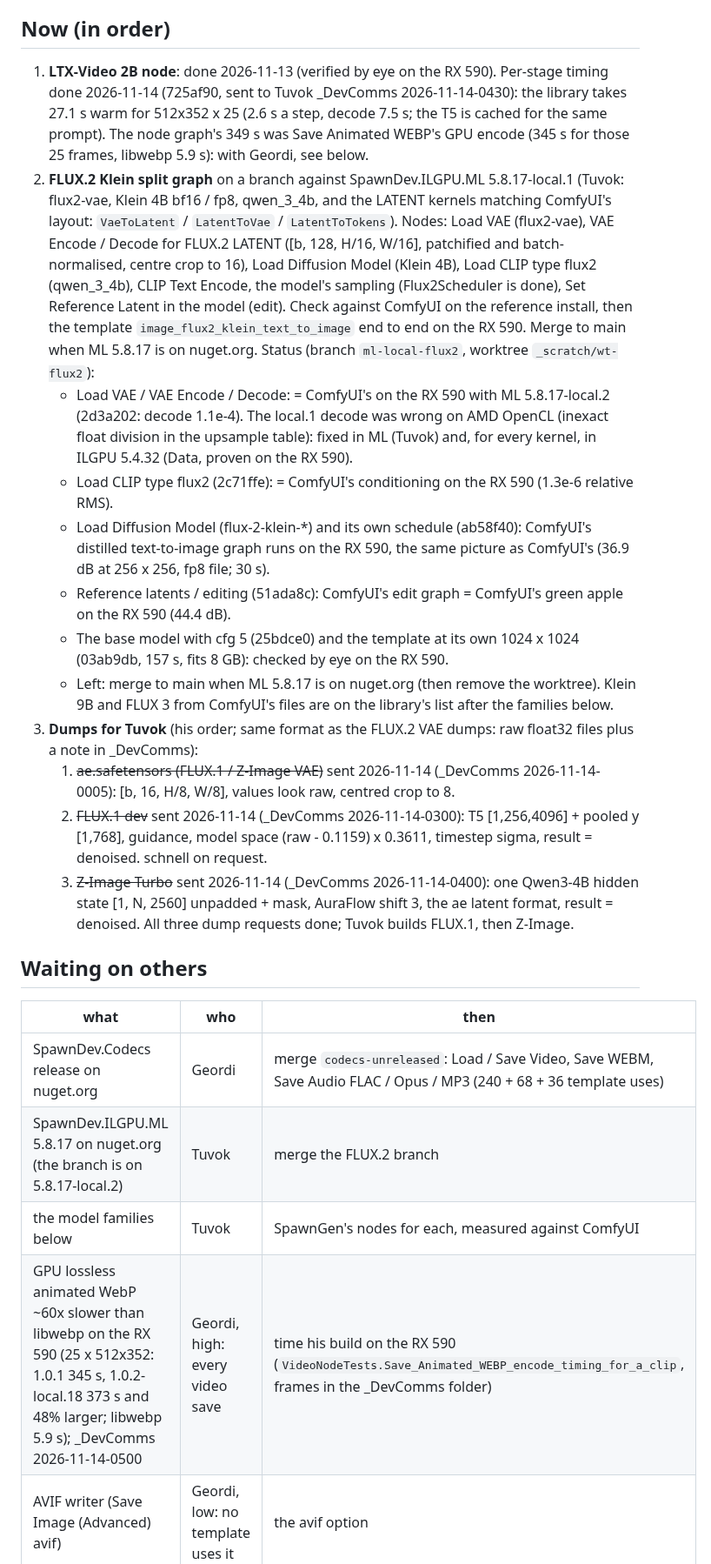
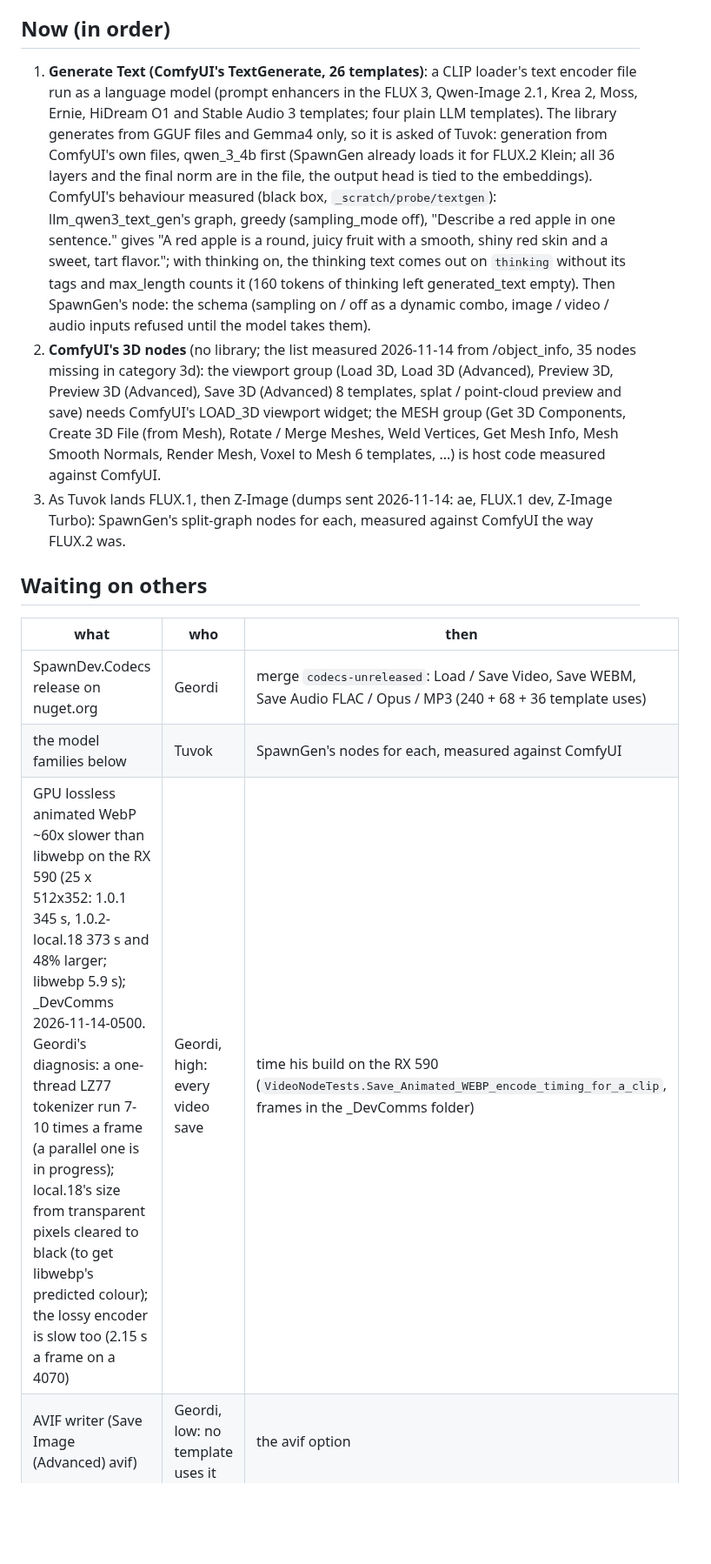
Before and after one commit to LostBeard/SpawnGen, a Markdown page: docs/PLANS.md, the part around one of its changes. Shown at 87% size. GitHub-like rendering; blank space fills up the shorter version.

Commit message:
FLUX.2 Klein on main with SpawnDev.ILGPU.ML 5.8.17; PLANS: Generate Text next, then ComfyUI's 3D nodes
The FLUX.2 branch is merged (fast-forward) now that ML 5.8.17 is on
nuget.org: on the RX 590 it matches ComfyUI as on local.2 (VAE 1.1e-4,
conditioning 1.3e-6, text to image 36.9 dB, edit 44.4 dB); CPU suites
3141 passed. PLANS.md: Generate Text (26 templates) asked of the library
with ComfyUI's measured greedy output; the measured list of ComfyUI's
3D nodes SpawnGen lacks.

Co-Authored-By: Claude Opus 5.5 <noreply@anthropic.com>
Claude-Session: https://claude.ai/code/session_01ULMSNoFJs4qtRSKswqHjKB

```diff
--- a/docs/PLANS.md
+++ b/docs/PLANS.md
@@ -9,39 +9,28 @@ browser, with no Python. SpawnGen also works out the SpawnDev libraries on a rea
 
 ## Now (in order)
 
-1. **LTX-Video 2B node**: done 2026-11-13 (verified by eye on the RX 590). Per-stage timing done 2026-11-14 (725af90, sent to Tuvok
-   _DevComms 2026-11-14-0430): the library takes 27.1 s warm for 512x352 x 25 (2.6 s a step, decode 7.5 s; the T5 is cached for the same
-   prompt). The node graph's 349 s was Save Animated WEBP's GPU encode (345 s for those 25 frames, libwebp 5.9 s): with Geordi, see below.
-2. **FLUX.2 Klein split graph** on a branch against SpawnDev.ILGPU.ML 5.8.17-local.1 (Tuvok: flux2-vae, Klein 4B bf16 / fp8, qwen_3_4b, and
-   the LATENT kernels matching ComfyUI's layout: `VaeToLatent` / `LatentToVae` / `LatentToTokens`). Nodes: Load VAE (flux2-vae), VAE Encode /
-   Decode for FLUX.2 LATENT ([b, 128, H/16, W/16], patchified and batch-normalised, centre crop to 16), Load Diffusion Model (Klein 4B), Load CLIP
-   type flux2 (qwen_3_4b), CLIP Text Encode, the model's sampling (Flux2Scheduler is done), Set Reference Latent in the model (edit).
-   Check against ComfyUI on the reference install, then the template `image_flux2_klein_text_to_image` end to end on the RX 590.
-   Merge to main when ML 5.8.17 is on nuget.org.
-   Status (branch `ml-local-flux2`, worktree `_scratch/wt-flux2`):
-   - Load VAE / VAE Encode / Decode: = ComfyUI's on the RX 590 with ML 5.8.17-local.2 (2d3a202: decode 1.1e-4). The local.1 decode was wrong on
-     AMD OpenCL (inexact float division in the upsample table): fixed in ML (Tuvok) and, for every kernel, in ILGPU 5.4.32 (Data, proven on the RX 590).
-   - Load CLIP type flux2 (2c71ffe): = ComfyUI's conditioning on the RX 590 (1.3e-6 relative RMS).
-   - Load Diffusion Model (flux-2-klein-*) and its own schedule (ab58f40): ComfyUI's distilled text-to-image graph runs on the RX 590, the same
-     picture as ComfyUI's (36.9 dB at 256 x 256, fp8 file; 30 s).
-   - Reference latents / editing (51ada8c): ComfyUI's edit graph = ComfyUI's green apple on the RX 590 (44.4 dB).
-   - The base model with cfg 5 (25bdce0) and the template at its own 1024 x 1024 (03ab9db, 157 s, fits 8 GB): checked by eye on the RX 590.
-   - Left: merge to main when ML 5.8.17 is on nuget.org (then remove the worktree). Klein 9B and FLUX 3 from ComfyUI's files are on the
-     library's list after the families below.
-3. **Dumps for Tuvok** (his order; same format as the FLUX.2 VAE dumps: raw float32 files plus a note in _DevComms):
-   1. ~~ae.safetensors (FLUX.1 / Z-Image VAE)~~ sent 2026-11-14 (_DevComms 2026-11-14-0005): [b, 16, H/8, W/8], values look raw, centred crop to 8.
-   2. ~~FLUX.1 dev~~ sent 2026-11-14 (_DevComms 2026-11-14-0300): T5 [1,256,4096] + pooled y [1,768], guidance, model space (raw - 0.1159) x 0.3611, timestep sigma, result = denoised. schnell on request.
-   3. ~~Z-Image Turbo~~ sent 2026-11-14 (_DevComms 2026-11-14-0400): one Qwen3-4B hidden state [1, N, 2560] unpadded + mask, AuraFlow shift 3,
-      the ae latent format, result = denoised. All three dump requests done; Tuvok builds FLUX.1, then Z-Image.
+1. **Generate Text (ComfyUI's TextGenerate, 26 templates)**: a CLIP loader's text encoder file run as a language model (prompt
+   enhancers in the FLUX 3, Qwen-Image 2.1, Krea 2, Moss, Ernie, HiDream O1 and Stable Audio 3 templates; four plain LLM templates). The library
+   generates from GGUF files and Gemma4 only, so it is asked of Tuvok: generation from ComfyUI's own files, qwen_3_4b first (SpawnGen already
+   loads it for FLUX.2 Klein; all 36 layers and the final norm are in the file, the output head is tied to the embeddings). ComfyUI's behaviour
+   measured (black box, `_scratch/probe/textgen`): llm_qwen3_text_gen's graph, greedy (sampling_mode off), "Describe a red apple in one
+   sentence." gives "A red apple is a round, juicy fruit with a smooth, shiny red skin and a sweet, tart flavor."; with thinking on, the
+   thinking text comes out on `thinking` without its tags and max_length counts it (160 tokens of thinking left generated_text empty).
+   Then SpawnGen's node: the schema (sampling on / off as a dynamic combo, image / video / audio inputs refused until the model takes them).
+2. **ComfyUI's 3D nodes** (no library; the list measured 2026-11-14 from /object_info, 35 nodes missing in category 3d): the viewport
+   group (Load 3D, Load 3D (Advanced), Preview 3D, Preview 3D (Advanced), Save 3D (Advanced) 8 templates, splat / point-cloud preview and save)
+   needs ComfyUI's LOAD_3D viewport widget; the MESH group (Get 3D Components, Create 3D File (from Mesh), Rotate / Merge Meshes, Weld
+   Vertices, Get Mesh Info, Mesh Smooth Normals, Render Mesh, Voxel to Mesh 6 templates, ...) is host code measured against ComfyUI.
+3. As Tuvok lands FLUX.1, then Z-Image (dumps sent 2026-11-14: ae, FLUX.1 dev, Z-Image Turbo): SpawnGen's split-graph nodes for each,
+   measured against ComfyUI the way FLUX.2 was.
 
 ## Waiting on others
 
 | what | who | then |
 |---|---|---|
 | SpawnDev.Codecs release on nuget.org | Geordi | merge `codecs-unreleased`: Load / Save Video, Save WEBM, Save Audio FLAC / Opus / MP3 (240 + 68 + 36 template uses) |
-| SpawnDev.ILGPU.ML 5.8.17 on nuget.org (the branch is on 5.8.17-local.2) | Tuvok | merge the FLUX.2 branch |
 | the model families below | Tuvok | SpawnGen's nodes for each, measured against ComfyUI |
-| GPU lossless animated WebP ~60x slower than libwebp on the RX 590 (25 x 512x352: 1.0.1 345 s, 1.0.2-local.18 373 s and 48% larger; libwebp 5.9 s); _DevComms 2026-11-14-0500 | Geordi, high: every video save | time his build on the RX 590 (`VideoNodeTests.Save_Animated_WEBP_encode_timing_for_a_clip`, frames in the _DevComms folder) |
+| GPU lossless animated WebP ~60x slower than libwebp on the RX 590 (25 x 512x352: 1.0.1 345 s, 1.0.2-local.18 373 s and 48% larger; libwebp 5.9 s); _DevComms 2026-11-14-0500. Geordi's diagnosis: a one-thread LZ77 tokenizer run 7-10 times a frame (a parallel one is in progress); local.18's size from transparent pixels cleared to black (to get libwebp's predicted colour); the lossy encoder is slow too (2.15 s a frame on a 4070) | Geordi, high: every video save | time his build on the RX 590 (`VideoNodeTests.Save_Animated_WEBP_encode_timing_for_a_clip`, frames in the _DevComms folder) |
 | AVIF writer (Save Image (Advanced) avif) | Geordi, low: no template uses it | the avif option |
 
 ## Model families asked of SpawnDev.ILGPU.ML
```
Also changed, not shown: other parts of docs/PLANS.md (+5 -1 lines), docs/PARITY.md (+1 -1 lines).
